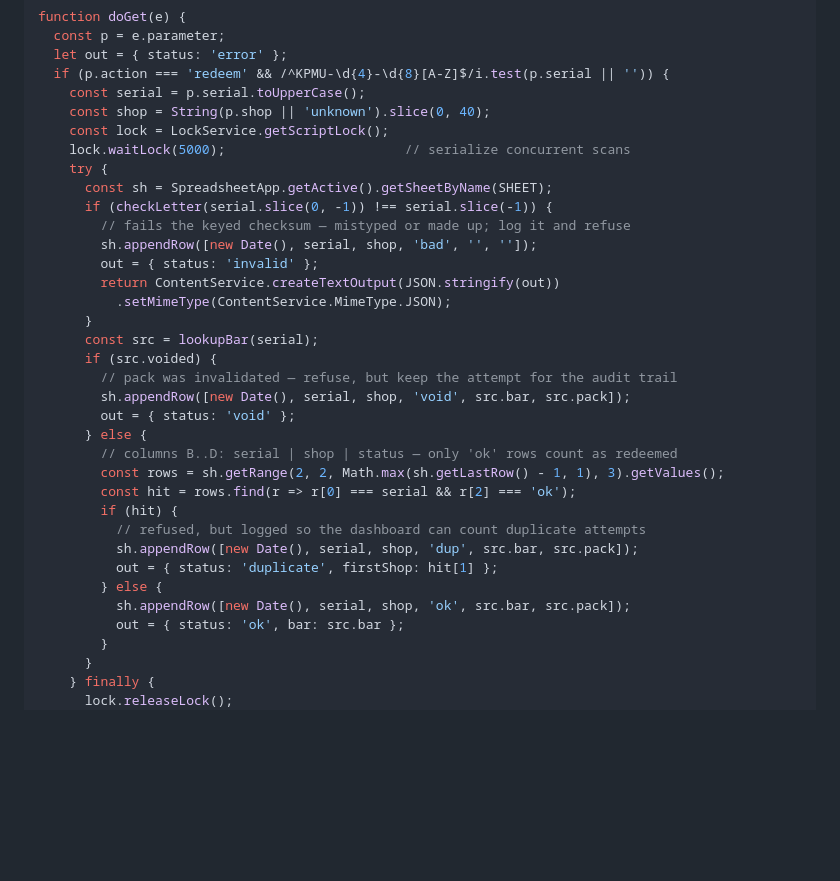
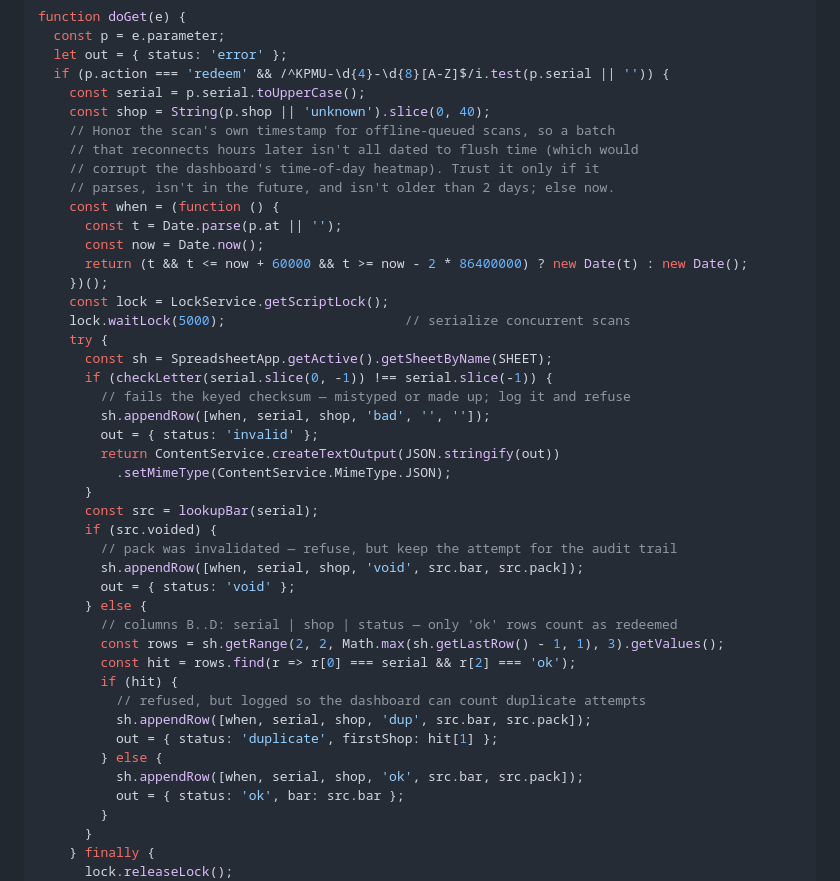
Before and after one commit to lawrenceleejr/KnoxParkAndPerk, a Markdown page: design/LOGGING.md, the part around the change. GitHub-like rendering; blank space fills up the shorter version.

Commit message:
Honor scan-time for offline-queued redemptions in the Apps Script (#99)
The scanner already sends the true scan time as &at=; the documented server
ignored it and stamped new Date() on every row, so a shop that reconnected
hours later dated a whole batch to flush time and corrupted the dashboard's
time-of-day heatmap. Add a validated 'when' (parses, not in the future, not
older than 2 days; else now) and use it for all four redeem appendRows.
JS block still parses.


Claude-Session: https://claude.ai/code/session_0158FCEsbLyTH12uX7PYuWQf

Co-authored-by: Claude <noreply@anthropic.com>

```diff
--- a/design/LOGGING.md
+++ b/design/LOGGING.md
@@ -138,13 +138,22 @@ function doGet(e) {
   if (p.action === 'redeem' && /^KPMU-\d{4}-\d{8}[A-Z]$/i.test(p.serial || '')) {
     const serial = p.serial.toUpperCase();
     const shop = String(p.shop || 'unknown').slice(0, 40);
+    // Honor the scan's own timestamp for offline-queued scans, so a batch
+    // that reconnects hours later isn't all dated to flush time (which would
+    // corrupt the dashboard's time-of-day heatmap). Trust it only if it
+    // parses, isn't in the future, and isn't older than 2 days; else now.
+    const when = (function () {
+      const t = Date.parse(p.at || '');
+      const now = Date.now();
+      return (t && t <= now + 60000 && t >= now - 2 * 86400000) ? new Date(t) : new Date();
+    })();
     const lock = LockService.getScriptLock();
     lock.waitLock(5000);                       // serialize concurrent scans
     try {
       const sh = SpreadsheetApp.getActive().getSheetByName(SHEET);
       if (checkLetter(serial.slice(0, -1)) !== serial.slice(-1)) {
         // fails the keyed checksum — mistyped or made up; log it and refuse
-        sh.appendRow([new Date(), serial, shop, 'bad', '', '']);
+        sh.appendRow([when, serial, shop, 'bad', '', '']);
         out = { status: 'invalid' };
         return ContentService.createTextOutput(JSON.stringify(out))
           .setMimeType(ContentService.MimeType.JSON);
@@ -152,7 +161,7 @@ function doGet(e) {
       const src = lookupBar(serial);
       if (src.voided) {
         // pack was invalidated — refuse, but keep the attempt for the audit trail
-        sh.appendRow([new Date(), serial, shop, 'void', src.bar, src.pack]);
+        sh.appendRow([when, serial, shop, 'void', src.bar, src.pack]);
         out = { status: 'void' };
       } else {
         // columns B..D: serial | shop | status — only 'ok' rows count as redeemed
@@ -160,10 +169,10 @@ function doGet(e) {
         const hit = rows.find(r => r[0] === serial && r[2] === 'ok');
         if (hit) {
           // refused, but logged so the dashboard can count duplicate attempts
-          sh.appendRow([new Date(), serial, shop, 'dup', src.bar, src.pack]);
+          sh.appendRow([when, serial, shop, 'dup', src.bar, src.pack]);
           out = { status: 'duplicate', firstShop: hit[1] };
         } else {
-          sh.appendRow([new Date(), serial, shop, 'ok', src.bar, src.pack]);
+          sh.appendRow([when, serial, shop, 'ok', src.bar, src.pack]);
           out = { status: 'ok', bar: src.bar };
         }
       }
```
